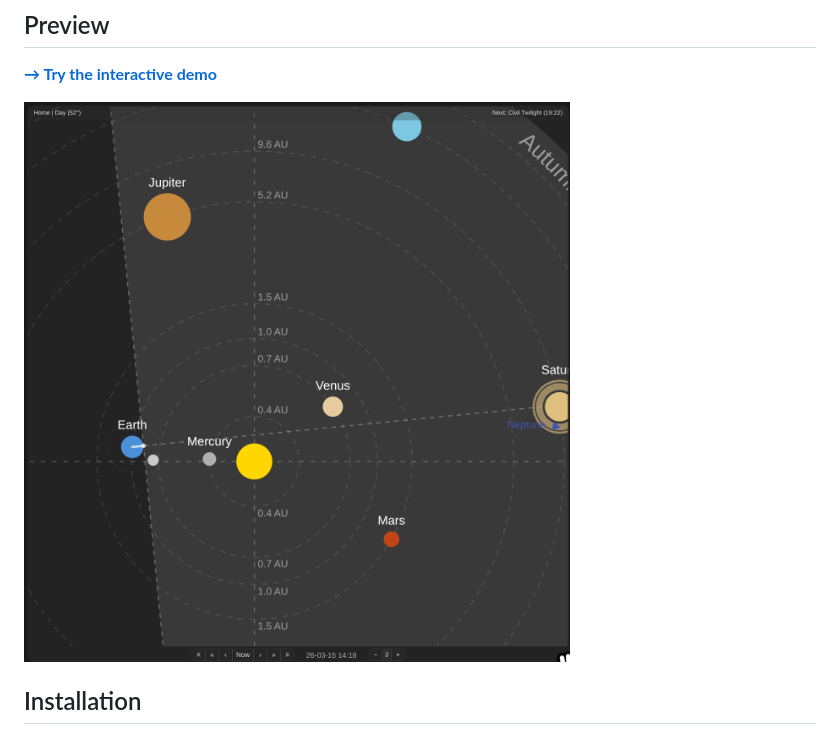
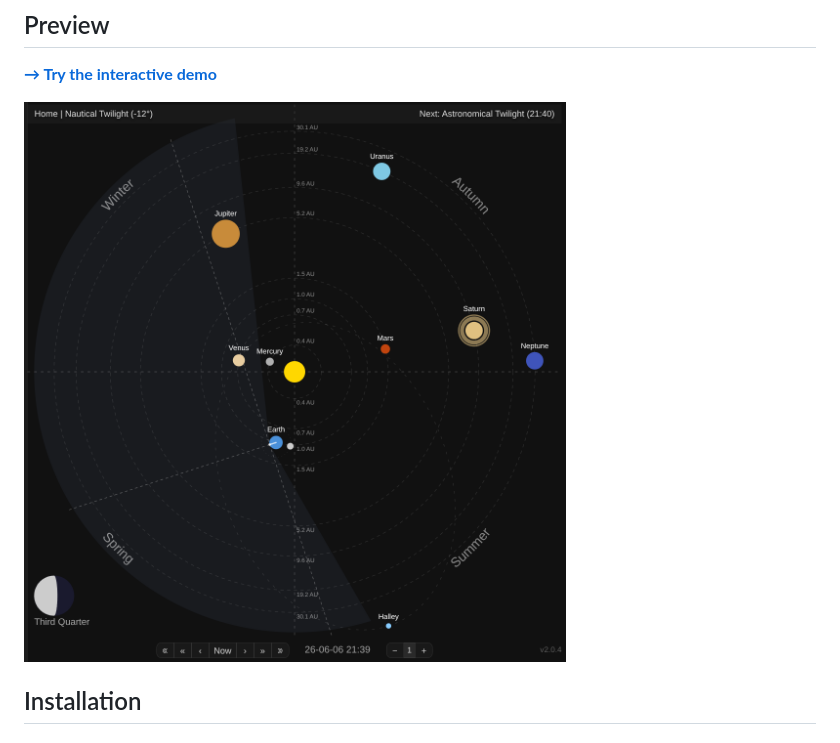
Before and after one commit to marcintk/ha-planetary-solar-system-card, a Markdown page: README.md, the part around the change. Drawn GitHub-style; pictures changed too: docs/example.png (deleted), docs/preview.png (added).

Commit message:
preview

```diff
--- a/README.md
+++ b/README.md
@@ -11,7 +11,7 @@ Sun. Navigate time, zoom, and pan interactively.
 
 [**→ Try the interactive demo**](https://marcintk.github.io/ha-planetary-solar-system-card/)
 
-[![Preview](https://raw.githubusercontent.com/marcintk/ha-planetary-solar-system-card/main/docs/example.png)](https://marcintk.github.io/ha-planetary-solar-system-card/)
+[![Preview](https://raw.githubusercontent.com/marcintk/ha-planetary-solar-system-card/main/docs/preview.png)](https://marcintk.github.io/ha-planetary-solar-system-card/)
 
 ## Installation
 
```
Also changed, not shown: 2 other files.
